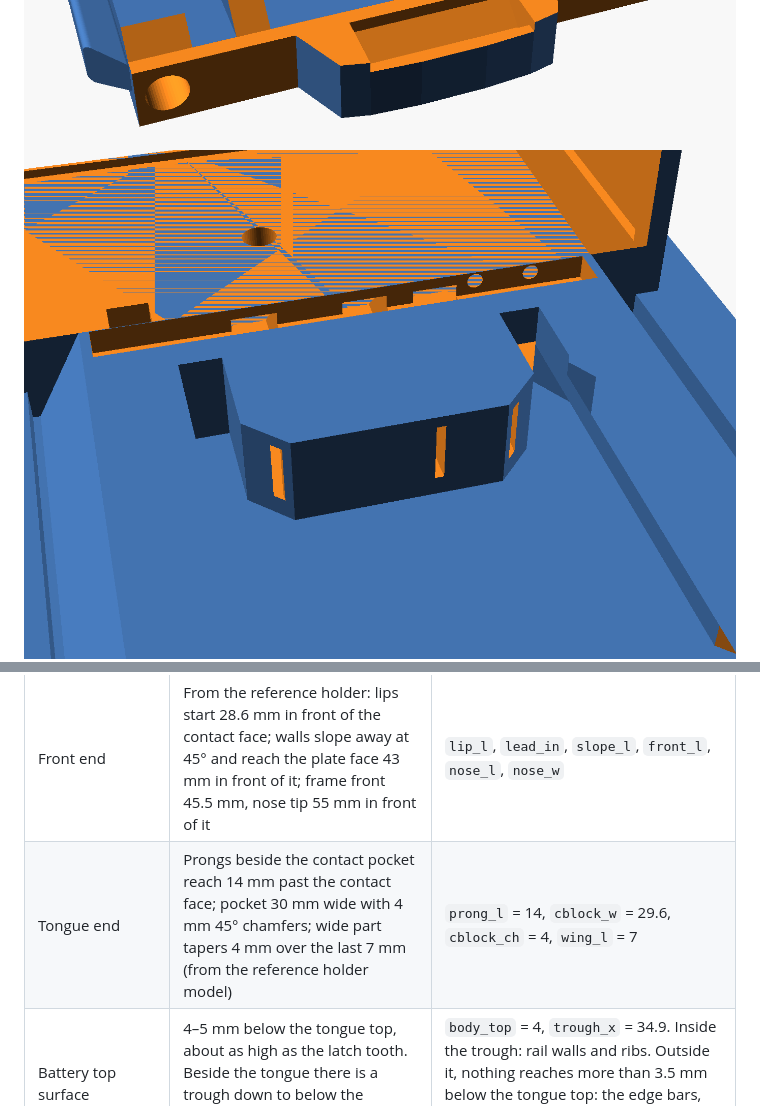
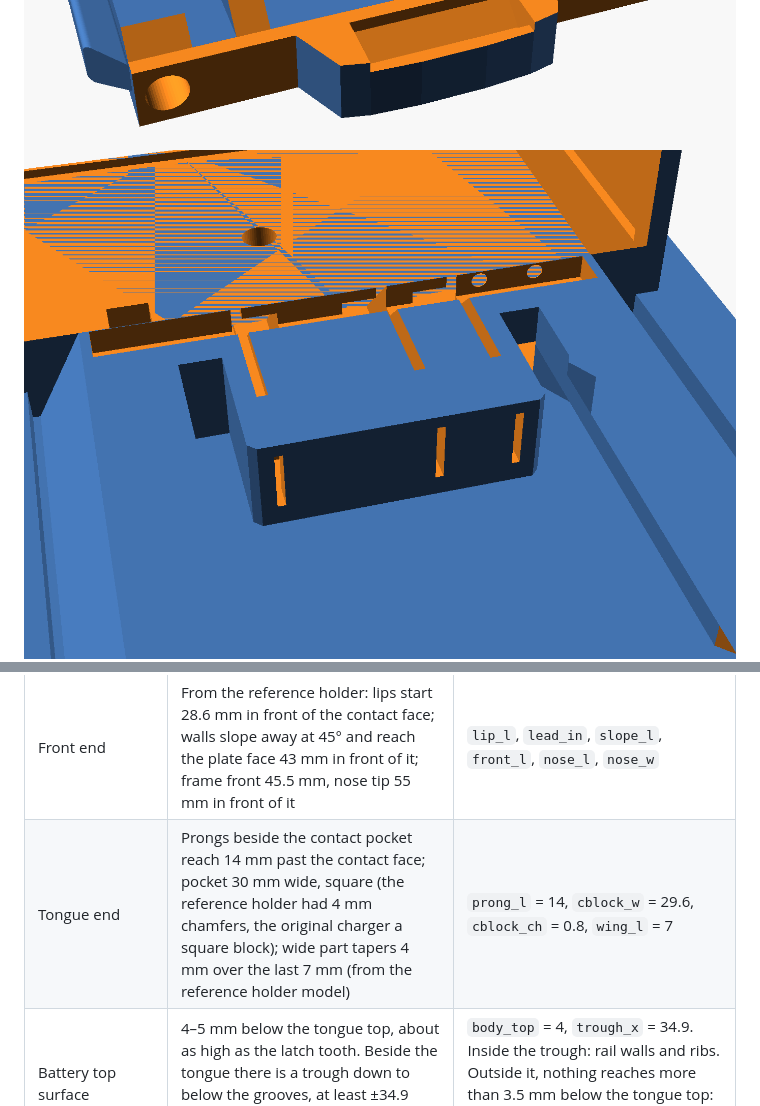
Before and after one commit to Gultak/parkside-charger, a Markdown page: docs/mechanical.md, 2 parts joined by grey strips. Drawn GitHub-style; pictures changed too: docs/img/channel_end.png.

Commit message:
Contact block: 0.8 mm corner chamfer instead of 4 mm (square like the original charger)
Co-Authored-By: Claude Opus 5.5 <noreply@anthropic.com>
Claude-Session: https://claude.ai/code/session_01RKt2oz6AahgitaC6M73o6P

```diff
--- a/docs/mechanical.md
+++ b/docs/mechanical.md
@@ -79,7 +79,7 @@
 | Rail length | 64 mm, tongue end (release button) to the contact face | `rail_len` = 64 |
 | Latch tooth | Measured: 4 mm from the tongue end, 29 mm wide, 4 mm long, sticks up about as far as the top surface (4–5 mm) | The pocket copies the reference holder: `latch_w` = 25, profile `latch_prof` (5 mm deep, open at the nose tip) |
 | Front end | From the reference holder: lips start 28.6 mm in front of the contact face; walls slope away at 45° and reach the plate face 43 mm in front of it; frame front 45.5 mm, nose tip 55 mm in front of it | `lip_l`, `lead_in`, `slope_l`, `front_l`, `nose_l`, `nose_w` |
-| Tongue end | Prongs beside the contact pocket reach 14 mm past the contact face; pocket 30 mm wide with 4 mm 45° chamfers; wide part tapers 4 mm over the last 7 mm (from the reference holder model) | `prong_l` = 14, `cblock_w` = 29.6, `cblock_ch` = 4, `wing_l` = 7 |
+| Tongue end | Prongs beside the contact pocket reach 14 mm past the contact face; pocket 30 mm wide, square (the reference holder had 4 mm chamfers, the original charger a square block); wide part tapers 4 mm over the last 7 mm (from the reference holder model) | `prong_l` = 14, `cblock_w` = 29.6, `cblock_ch` = 0.8, `wing_l` = 7 |
 | Battery top surface | 4–5 mm below the tongue top, about as high as the latch tooth. Beside the tongue there is a trough down to below the grooves, at least ±34.9 mm wide (the reference holder fills it) | `body_top` = 4, `trough_x` = 34.9. Inside the trough: rail walls and ribs. Outside it, nothing reaches more than 3.5 mm below the tongue top: the edge bars, dovetail and LED sit in the 10 mm plate (`plate_t` = 10) |
 | Contacts | 4 slots at an 8 mm pitch, 9.8 mm deep, 0.8 mm blades fit. Seen from the front (tongue pointing away): **+, ID, T, −**. Tabs for **+, ID and −** only; T is not used | `contact_x` = −12, −4, 4, 12; `contact_used`; `contact_len` = 6.5 (tab: `tab_w`, `tab_t`, `tab_flat`, `ear_w`, `lance_*`, `barrel_w`) |
 
```
Also changed, not shown: 5 other files.
